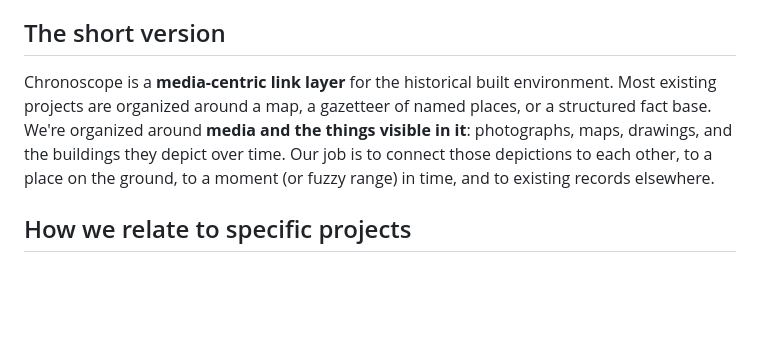
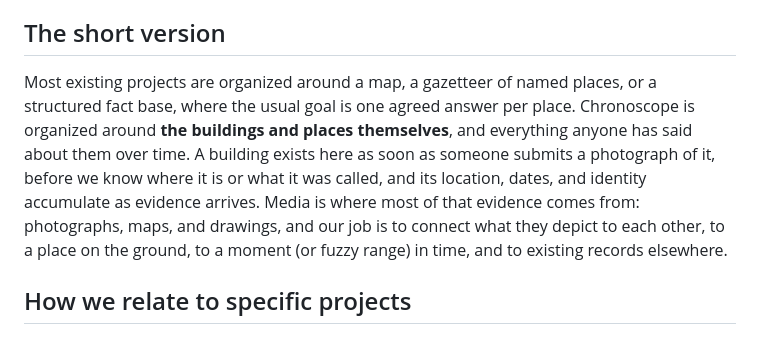
Before and after one commit to chronoscope-foundation/chronoscope, a Markdown page: web/content/related-work.md, the part around the change. Rendered like a GitHub page; blank space fills up the shorter version.

```diff
--- a/web/content/related-work.md
+++ b/web/content/related-work.md
@@ -2,7 +2,7 @@ Chronoscope sits alongside many open geographic, historical, and cultural-herita
 
 ## The short version
 
-Chronoscope is a **media-centric link layer** for the historical built environment. Most existing projects are organized around a map, a gazetteer of named places, or a structured fact base. We're organized around **media and the things visible in it**: photographs, maps, drawings, and the buildings they depict over time. Our job is to connect those depictions to each other, to a place on the ground, to a moment (or fuzzy range) in time, and to existing records elsewhere.
+Most existing projects are organized around a map, a gazetteer of named places, or a structured fact base, where the usual goal is one agreed answer per place. Chronoscope is organized around **the buildings and places themselves**, and everything anyone has said about them over time. A building exists here as soon as someone submits a photograph of it, before we know where it is or what it was called, and its location, dates, and identity accumulate as evidence arrives. Media is where most of that evidence comes from: photographs, maps, and drawings, and our job is to connect what they depict to each other, to a place on the ground, to a moment (or fuzzy range) in time, and to existing records elsewhere.
 
 ## How we relate to specific projects
 
```
Also changed, not shown: web/content/faq.md (+31 -24 lines).
